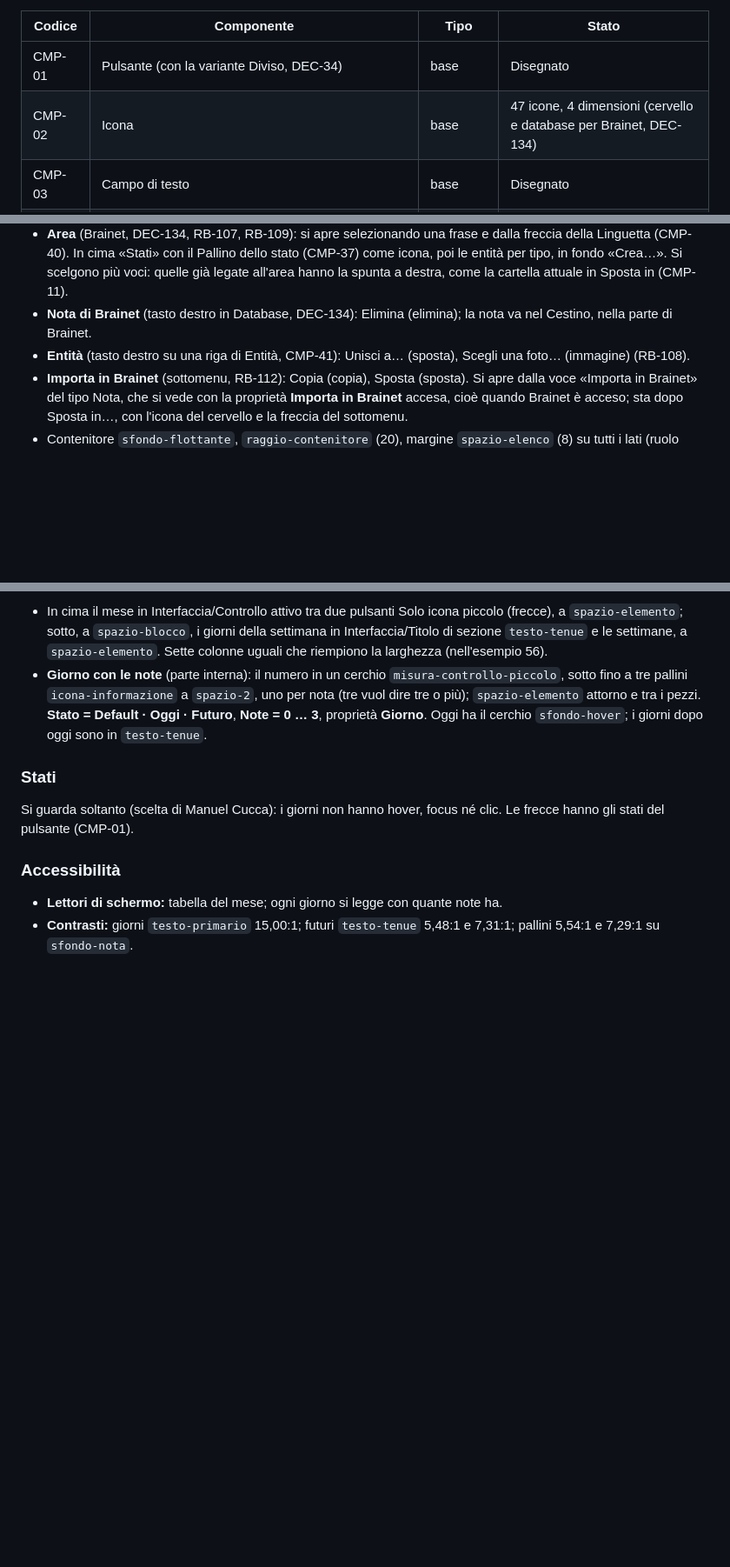
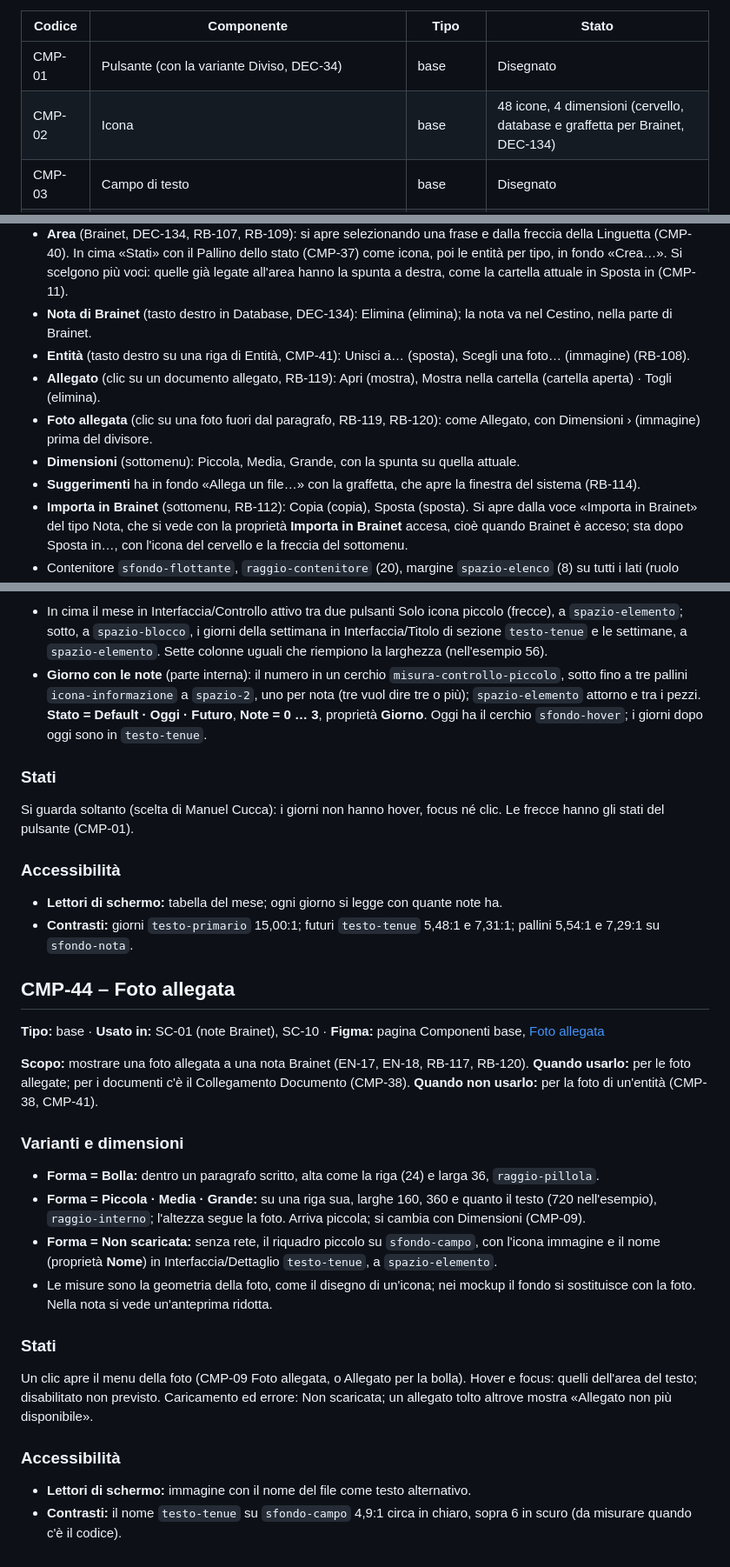
Before and after one commit to Helmutsti/MemoDu, a Markdown page: docs/design-system/componenti.md, 3 parts joined by grey strips. Shown at 87% size. GitHub-like rendering; blank space fills up the shorter version.

Commit message:
RF-18: componenti degli allegati nella libreria
Co-Authored-By: Claude Opus 5.5 <noreply@anthropic.com>

```diff
--- a/docs/design-system/componenti.md
+++ b/docs/design-system/componenti.md
@@ -7,7 +7,7 @@ I componenti vivono nel file Figma [Memodu – Design system](https://www.figma.
 | Codice | Componente | Tipo | Stato |
 |---|---|---|---|
 | CMP-01 | Pulsante (con la variante Diviso, DEC-34) | base | Disegnato |
-| CMP-02 | Icona | base | 47 icone, 4 dimensioni (cervello e database per Brainet, DEC-134) |
+| CMP-02 | Icona | base | 48 icone, 4 dimensioni (cervello, database e graffetta per Brainet, DEC-134) |
 | CMP-03 | Campo di testo | base | Disegnato |
 | CMP-04 | Interruttore | base | Disegnato |
 | CMP-05 | Tag | base | Disegnato |
@@ -443,6 +444,10 @@ Compare e sparisce con `movimento-durata-breve` (120 ms). Compare dopo 500 ms di
 - **Area** (Brainet, DEC-134, RB-107, RB-109): si apre selezionando una frase e dalla freccia della Linguetta (CMP-40). In cima «Stati» con il Pallino dello stato (CMP-37) come icona, poi le entità per tipo, in fondo «Crea…». Si scelgono più voci: quelle già legate all'area hanno la spunta a destra, come la cartella attuale in Sposta in (CMP-11).
 - **Nota di Brainet** (tasto destro in Database, DEC-134): Elimina (elimina); la nota va nel Cestino, nella parte di Brainet.
 - **Entità** (tasto destro su una riga di Entità, CMP-41): Unisci a… (sposta), Scegli una foto… (immagine) (RB-108).
+- **Allegato** (clic su un documento allegato, RB-119): Apri (mostra), Mostra nella cartella (cartella aperta) · Togli (elimina).
+- **Foto allegata** (clic su una foto fuori dal paragrafo, RB-119, RB-120): come Allegato, con Dimensioni › (immagine) prima del divisore.
+- **Dimensioni** (sottomenu): Piccola, Media, Grande, con la spunta su quella attuale.
+- **Suggerimenti** ha in fondo «Allega un file…» con la graffetta, che apre la finestra del sistema (RB-114).
 - **Importa in Brainet** (sottomenu, RB-112): Copia (copia), Sposta (sposta). Si apre dalla voce «Importa in Brainet» del tipo Nota, che si vede con la proprietà **Importa in Brainet** accesa, cioè quando Brainet è acceso; sta dopo Sposta in…, con l'icona del cervello e la freccia del sottomenu.
 - Contenitore `sfondo-flottante`, `raggio-contenitore` (20), margine `spazio-elenco` (8) su tutti i lati (ruolo elenco, DEC-100), `ombra`, livello 20 (`z-comparsa`). Largo 236 negli esempi; si allarga fino alla voce più lunga.
 - La pillola dell'evidenziazione sta a 8 px dai lati (margine del menu); i divisori stanno dentro lo stesso margine e sono leggeri (`bordo-divisore-tenue`) (DEC-100, prima da lato a lato). Scelta tra sei alternative (divisori rientrati o da lato a lato, pieni o leggeri; margine 8 o 12; pillola, rettangolo con raggio 12 o fascia a tutta larghezza): la pillola resta per coerenza con colonna, pulsanti e tag.
@@ -1536,3 +1541,23 @@ Si guarda soltanto (scelta di Manuel Cucca): i giorni non hanno hover, focus né
 ### Accessibilità
 - **Lettori di schermo:** tabella del mese; ogni giorno si legge con quante note ha.
 - **Contrasti:** giorni `testo-primario` 15,00:1; futuri `testo-tenue` 5,48:1 e 7,31:1; pallini 5,54:1 e 7,29:1 su `sfondo-nota`.
+
+## CMP-44 – Foto allegata
+**Tipo:** base · **Usato in:** SC-01 (note Brainet), SC-10 · **Figma:** pagina Componenti base, [Foto allegata](https://www.figma.com/design/ulmeeMyPHDFR0lSR9NquuE?node-id=383-7676)
+
+**Scopo:** mostrare una foto allegata a una nota Brainet (EN-17, EN-18, RB-117, RB-120).
+**Quando usarlo:** per le foto allegate; per i documenti c'è il Collegamento Documento (CMP-38).
+**Quando non usarlo:** per la foto di un'entità (CMP-38, CMP-41).
+
+### Varianti e dimensioni
+- **Forma = Bolla:** dentro un paragrafo scritto, alta come la riga (24) e larga 36, `raggio-pillola`.
+- **Forma = Piccola · Media · Grande:** su una riga sua, larghe 160, 360 e quanto il testo (720 nell'esempio), `raggio-interno`; l'altezza segue la foto. Arriva piccola; si cambia con Dimensioni (CMP-09).
+- **Forma = Non scaricata:** senza rete, il riquadro piccolo su `sfondo-campo`, con l'icona immagine e il nome (proprietà **Nome**) in Interfaccia/Dettaglio `testo-tenue`, a `spazio-elemento`.
+- Le misure sono la geometria della foto, come il disegno di un'icona; nei mockup il fondo si sostituisce con la foto. Nella nota si vede un'anteprima ridotta.
+
+### Stati
+Un clic apre il menu della foto (CMP-09 Foto allegata, o Allegato per la bolla). Hover e focus: quelli dell'area del testo; disabilitato non previsto. Caricamento ed errore: Non scaricata; un allegato tolto altrove mostra «Allegato non più disponibile».
+
+### Accessibilità
+- **Lettori di schermo:** immagine con il nome del file come testo alternativo.
+- **Contrasti:** il nome `testo-tenue` su `sfondo-campo` 4,9:1 circa in chiaro, sopra 6 in scuro (da misurare quando c'è il codice).
```
Also changed, not shown: other parts of docs/design-system/componenti.md (+2 -1 lines), docs/registri/storico.md (+1 -0 lines).
